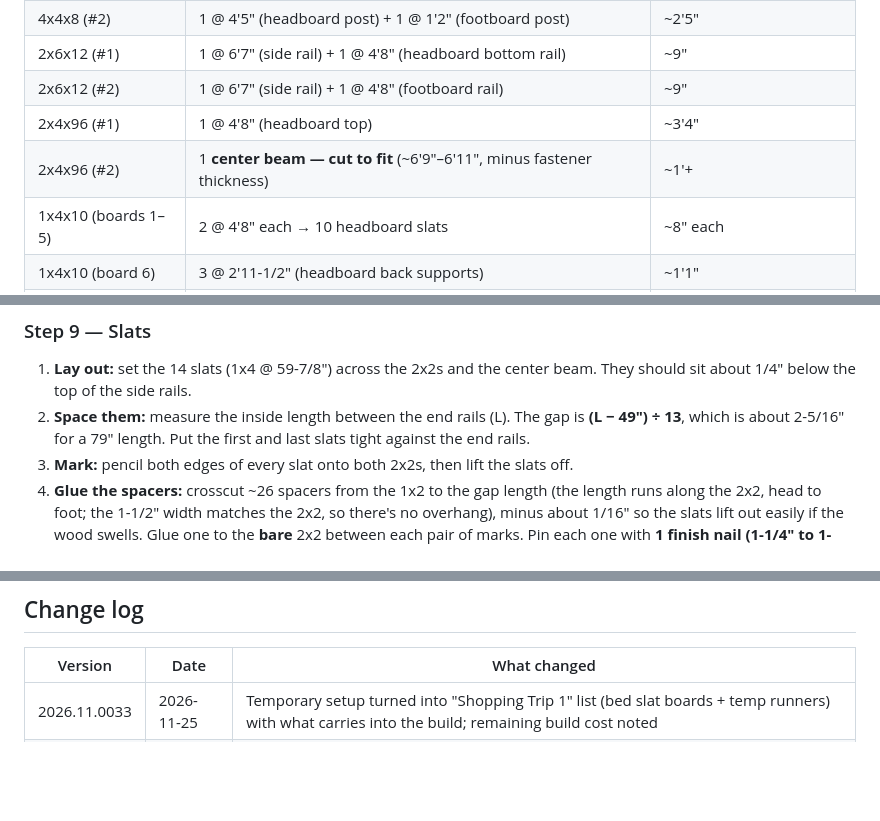
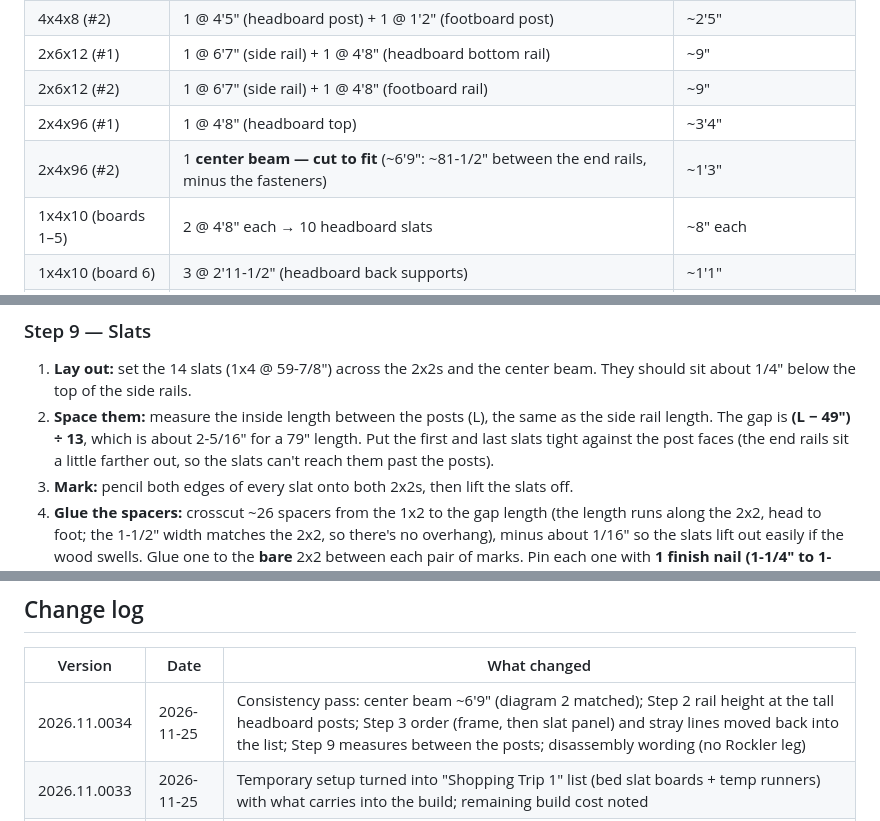
Before and after one commit to zrbrc/projects, a Markdown page: DIY-Queen-Bed-Frame/README.md, 3 parts joined by grey strips. GitHub-like rendering; blank space fills up the shorter version.

```diff
--- a/DIY-Queen-Bed-Frame/README.md
+++ b/DIY-Queen-Bed-Frame/README.md
@@ -147,7 +147,7 @@ What actually changes how long this lasts and how it looks is **picking boards a
 | 2x6x12 (#1) | 1 @ 6'7" (side rail) + 1 @ 4'8" (headboard bottom rail) | ~9" |
 | 2x6x12 (#2) | 1 @ 6'7" (side rail) + 1 @ 4'8" (footboard rail) | ~9" |
 | 2x4x96 (#1) | 1 @ 4'8" (headboard top) | ~3'4" |
-| 2x4x96 (#2) | 1 **center beam — cut to fit** (~6'9"–6'11", minus fastener thickness) | ~1'+ |
+| 2x4x96 (#2) | 1 **center beam — cut to fit** (~6'9": ~81-1/2" between the end rails, minus the fasteners) | ~1'3" |
 | 1x4x10 (boards 1–5) | 2 @ 4'8" each → 10 headboard slats | ~8" each |
 | 1x4x10 (board 6) | 3 @ 2'11-1/2" (headboard back supports) | ~1'1" |
 | 2x2x8 (x2) | 1 @ 6'4" each (slat supports) | ~1'8" each |
@@ -294,7 +295,7 @@ Sources: [Kreg Jig HD manual (placement)](https://www.manualsdir.com/manuals/776
 
 ### Step 9 — Slats
 1. **Lay out:** set the 14 slats (1x4 @ 59-7/8") across the 2x2s and the center beam. They should sit about 1/4" below the top of the side rails.
-2. **Space them:** measure the inside length between the end rails (L). The gap is **(L − 49") ÷ 13**, which is about 2-5/16" for a 79" length. Put the first and last slats tight against the end rails.
+2. **Space them:** measure the inside length between the posts (L), the same as the side rail length. The gap is **(L − 49") ÷ 13**, which is about 2-5/16" for a 79" length. Put the first and last slats tight against the post faces (the end rails sit a little farther out, so the slats can't reach them past the posts).
 3. **Mark:** pencil both edges of every slat onto both 2x2s, then lift the slats off.
 4. **Glue the spacers:** crosscut ~26 spacers from the 1x2 to the gap length (the length runs along the 2x2, head to foot; the 1-1/2" width matches the 2x2, so there's no overhang), minus about 1/16" so the slats lift out easily if the wood swells. Glue one to the **bare** 2x2 between each pair of marks. Pin each one with **1 finish nail (1-1/4" to 1-1/2")** to hold it while the glue sets. No screws needed. Wipe up squeeze-out, and keep glue off the slat landing spots.
 5. **Felt:** once the glue is dry, stick 3-1/2" pieces of the 1/2" felt on every slat landing spot: both 2x2s and the center beam, 42 pieces in total (about 12-1/4 ft, so 3 rolls).
@@ -415,6 +416,7 @@ A cushioned panel that hangs on the front of the headboard slats. It lifts off f
 
 | Version | Date | What changed |
 |---|---|---|
+| 2026.11.0034 | 2026-11-25 | Consistency pass: center beam ~6'9" (diagram 2 matched); Step 2 rail height at the tall headboard posts; Step 3 order (frame, then slat panel) and stray lines moved back into the list; Step 9 measures between the posts; disassembly wording (no Rockler leg) |
 | 2026.11.0033 | 2026-11-25 | Temporary setup turned into "Shopping Trip 1" list (bed slat boards + temp runners) with what carries into the build; remaining build cost noted |
 | 2026.11.0032 | 2026-11-25 | Bed slat boards changed to 7 x 1x4x12 ($15.35) for cutting room; totals ~$412; added optional temporary floor setup (3 x 2x4 runners) |
 | 2026.11.0031 | 2026-11-25 | GRK #8 x 1-1/4" use note fixed: brackets and bed slat ends (spacers and headboard slats are glued + nailed) |
```
Also changed, not shown: other parts of DIY-Queen-Bed-Frame/README.md (+9 -8 lines), DIY-Queen-Bed-Frame/images/02-overall-top-view.jpg.
